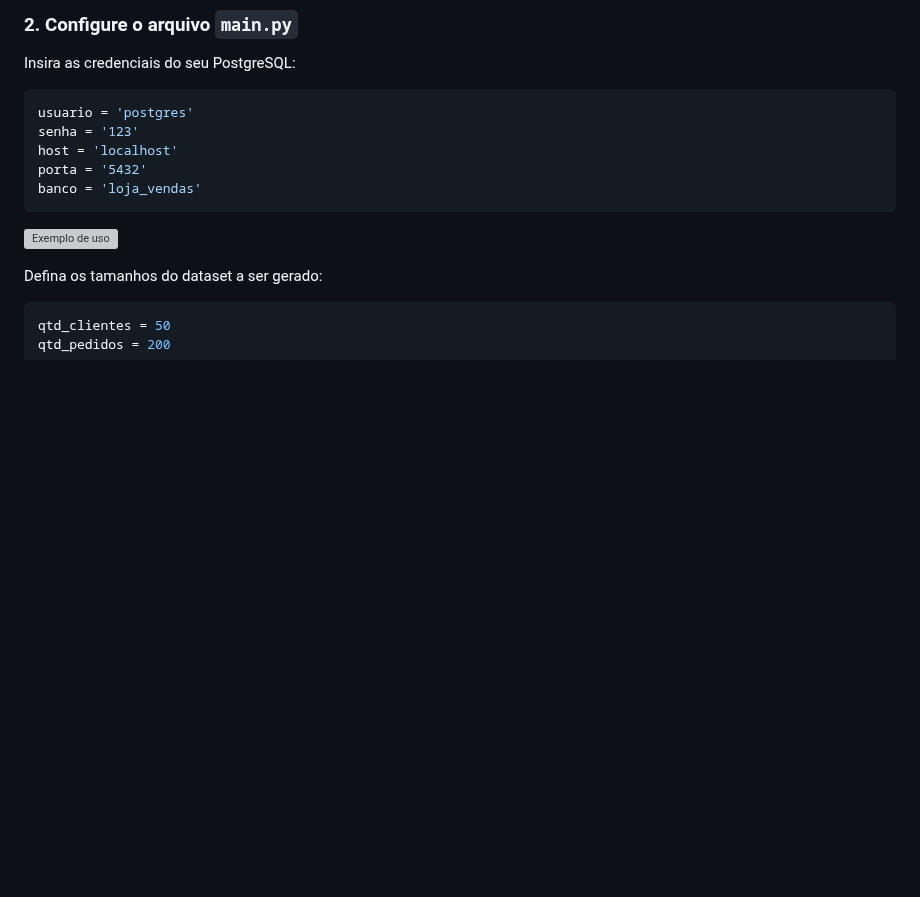
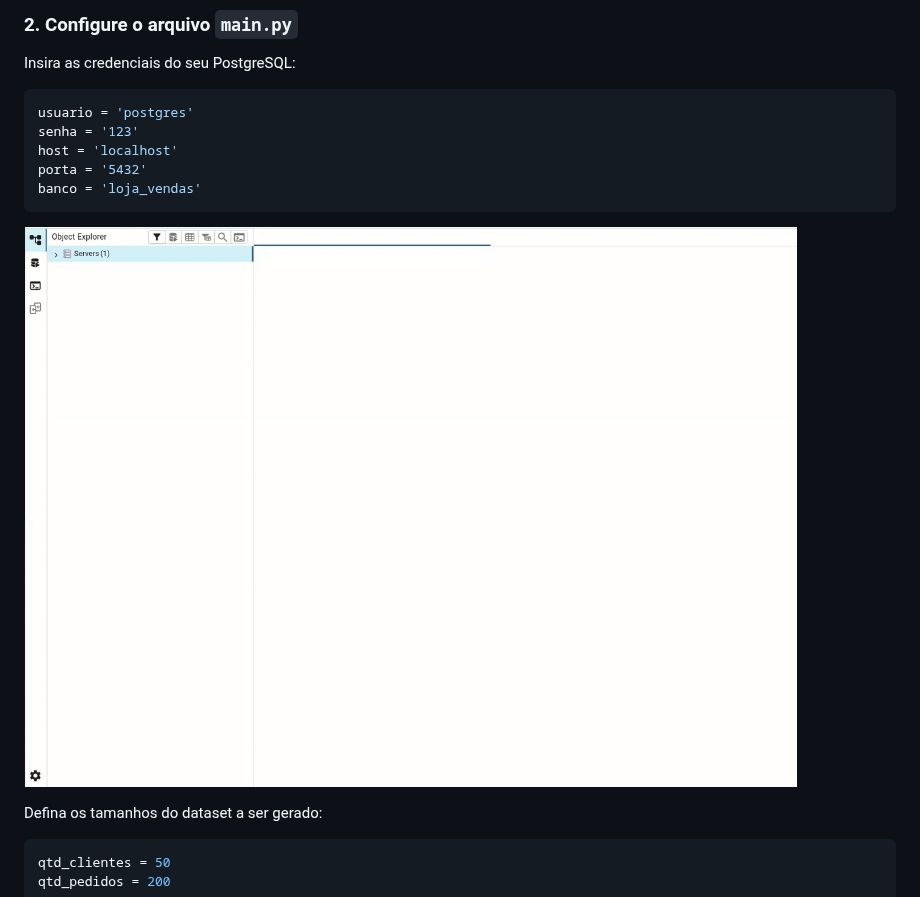
Before and after one commit to clioon/bd-lojaeletronicos, a Markdown page: script_populador/README.md, the part around the change. Rendered like a GitHub page; blank space fills up the shorter version; grey boxes are pictures that could not be loaded.

````diff
--- a/script_populador/README.md
+++ b/script_populador/README.md
@@ -78,7 +78,7 @@ porta = '5432'
 banco = 'loja_vendas'
 ```
 
-![Exemplo de uso](Materiais%20Videos/screencast.gif)
+![Exemplo de uso](../Materiais%20Videos/screencast.gif)
 
 
 Defina os tamanhos do dataset a ser gerado:
````
